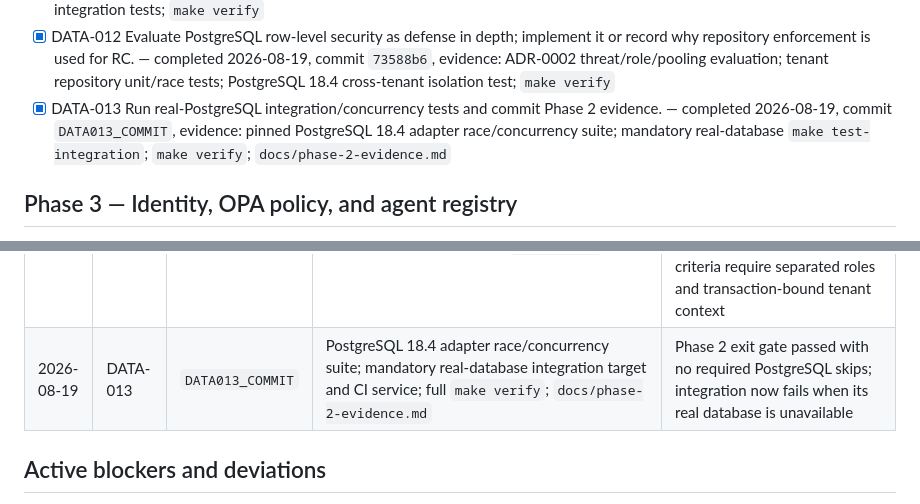
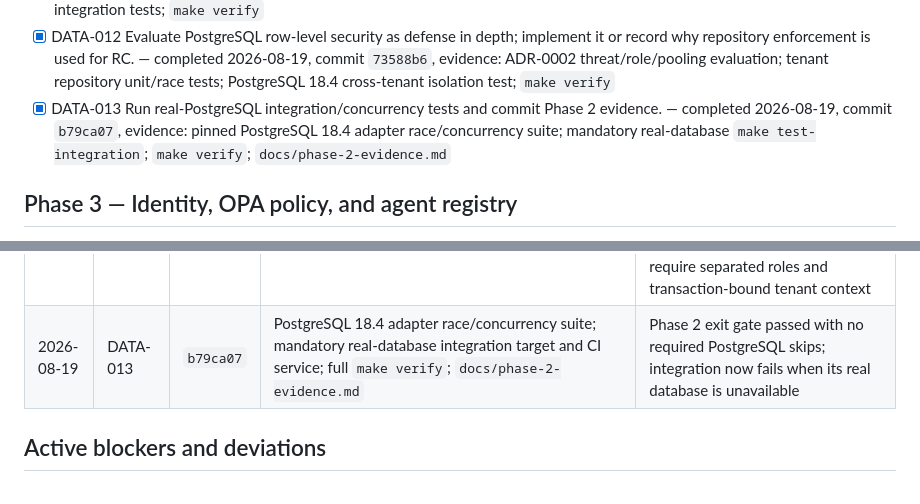
Before and after one commit to bdobrica/ThinkPixelAG, a Markdown page: TODO.md, 2 parts joined by grey strips. GitHub-like rendering.

Commit message:
docs: record DATA-013 commit

```diff
--- a/TODO.md
+++ b/TODO.md
@@ -49,7 +49,7 @@ Status notation: `[ ]` pending, `[x]` implemented and verified. Add completion m
 - [x] DATA-010 Implement transactional audit/outbox writes and a replay-safe publisher with bounded retry, jitter, leases/claims, and poison-message handling. — completed 2026-08-19, commit `3a6bb36`, evidence: atomic mutation/audit/outbox rollback and commit; PostgreSQL 18.4 concurrent claim, retry, dead-letter, and race tests; `make verify`
 - [x] DATA-011 Test migrations from empty DB, upgrade from prior fixture, constraints/index access paths, forward recovery after failure, and compatibility rules. — completed 2026-08-19, commit `981c856`, evidence: immutable migration checksum manifest; PostgreSQL 18.4 empty install, seeded prior-version upgrade, constraint/index-plan, and transactional failure/recovery integration tests; `make verify`
 - [x] DATA-012 Evaluate PostgreSQL row-level security as defense in depth; implement it or record why repository enforcement is used for RC. — completed 2026-08-19, commit `73588b6`, evidence: ADR-0002 threat/role/pooling evaluation; tenant repository unit/race tests; PostgreSQL 18.4 cross-tenant isolation test; `make verify`
-- [x] DATA-013 Run real-PostgreSQL integration/concurrency tests and commit Phase 2 evidence. — completed 2026-08-19, commit `DATA013_COMMIT`, evidence: pinned PostgreSQL 18.4 adapter race/concurrency suite; mandatory real-database `make test-integration`; `make verify`; `docs/phase-2-evidence.md`
+- [x] DATA-013 Run real-PostgreSQL integration/concurrency tests and commit Phase 2 evidence. — completed 2026-08-19, commit `b79ca07`, evidence: pinned PostgreSQL 18.4 adapter race/concurrency suite; mandatory real-database `make test-integration`; `make verify`; `docs/phase-2-evidence.md`
 
 ## Phase 3 — Identity, OPA policy, and agent registry
 
@@ -187,7 +187,7 @@ Append one entry per completed atomic item or tightly coupled group. Do not dele
 | 2026-08-19 | DATA-010 | `3a6bb36` | deterministic audit hashing and validation; atomic mutation/audit/outbox rollback and commit; PostgreSQL 18.4 competing `SKIP LOCKED` claims, fenced publication, bounded jittered retry, permanent poison dead-lettering, unit/integration/race tests; `make verify` | Delivery is at least once; sinks deduplicate by stable message UUID. Dead letters remain durable for operator inspection/replay |
 | 2026-08-19 | DATA-011 | `981c856` | immutable migration checksum manifest; PostgreSQL 18.4 empty install, seeded prior-version upgrade, check/unique/foreign-key constraints, tenant/outbox index plans, transactional failure rollback and forward recovery; `make verify` | Compatibility follows expand/migrate/contract; released migrations are checksum-locked and corrections use new forward migrations |
 | 2026-08-19 | DATA-012 | `73588b6` | ADR-0002 threat/role/pooling evaluation; tenant repository unit/race tests; PostgreSQL 18.4 cross-tenant isolation; `make verify` | RC retains explicit repository enforcement because current pooled non-transactional access, owner-role bypass, and global workers make partial RLS ineffective; reevaluation criteria require separated roles and transaction-bound tenant context |
-| 2026-08-19 | DATA-013 | `DATA013_COMMIT` | PostgreSQL 18.4 adapter race/concurrency suite; mandatory real-database integration target and CI service; full `make verify`; `docs/phase-2-evidence.md` | Phase 2 exit gate passed with no required PostgreSQL skips; integration now fails when its real database is unavailable |
+| 2026-08-19 | DATA-013 | `b79ca07` | PostgreSQL 18.4 adapter race/concurrency suite; mandatory real-database integration target and CI service; full `make verify`; `docs/phase-2-evidence.md` | Phase 2 exit gate passed with no required PostgreSQL skips; integration now fails when its real database is unavailable |
 
 ## Active blockers and deviations
 
```
Also changed, not shown: docs/phase-2-evidence.md (+1 -1 lines).
